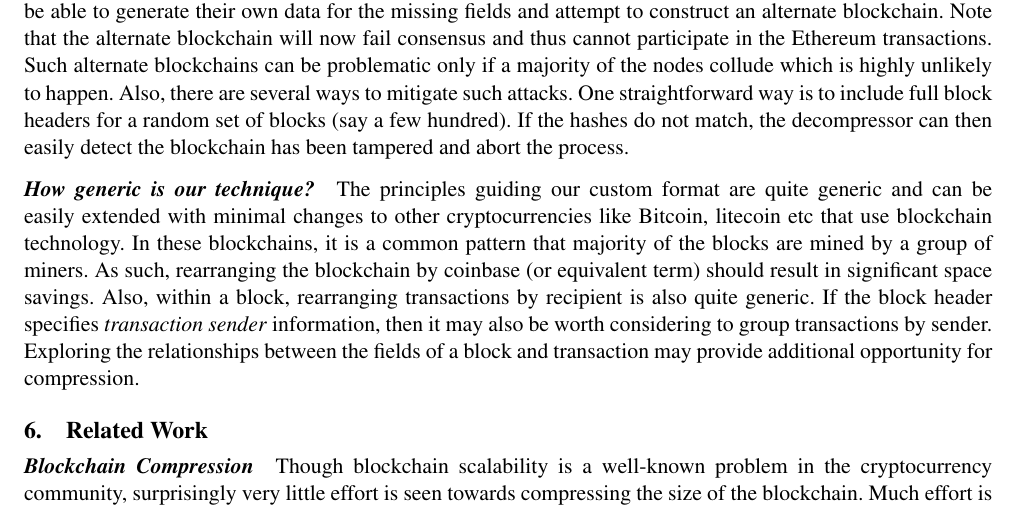
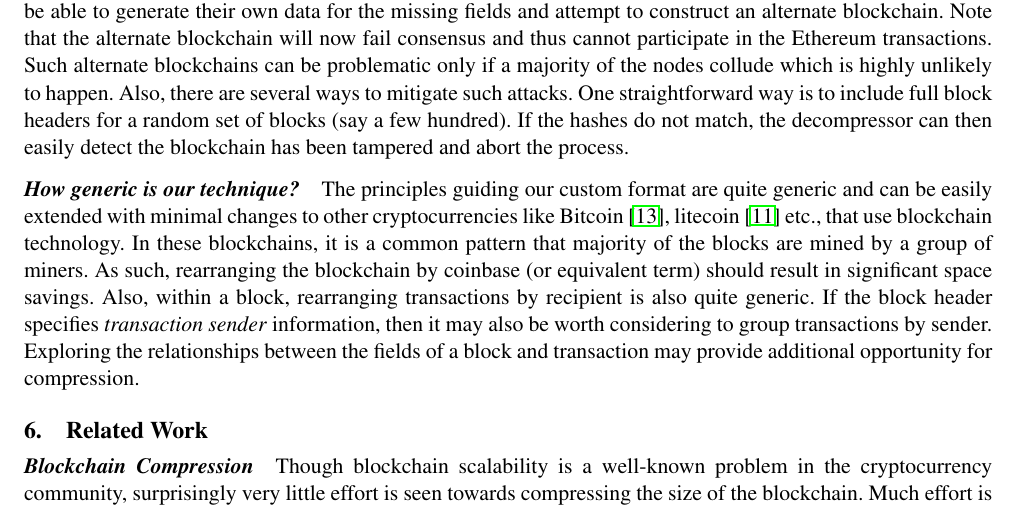
Before and after one commit to anithag/compressEVM, a LaTeX paper (final/final.tex, which reads final/discuss.tex): part of page 10 of 12, cut so that both start at the same text. Compiled offline with pdfLaTeX; a missing font is replaced by an installed copy or a similar font.

Commit message:
Fix typo

```diff
--- a/final/discuss.tex
+++ b/final/discuss.tex
@@ -71,7 +71,7 @@ tampered and abort the process.
 \paragraph{How generic is our technique?}
 
 The principles guiding our custom format are quite generic and can be easily
-extended with minimal changes to other cryptocurrencies like Bitcoin, litecoin etc that use blockchain technology.
+extended with minimal changes to other cryptocurrencies like Bitcoin~\citep{bitcoin}, litecoin~\citep{litecoin} etc., that use blockchain technology.
 In these blockchains, it is a common pattern that majority of the blocks are mined by a group of miners. As such, rearranging the blockchain by coinbase (or equivalent term) should result in significant space savings.
 Also, within a block, rearranging transactions by recipient is also
 quite generic.
```
